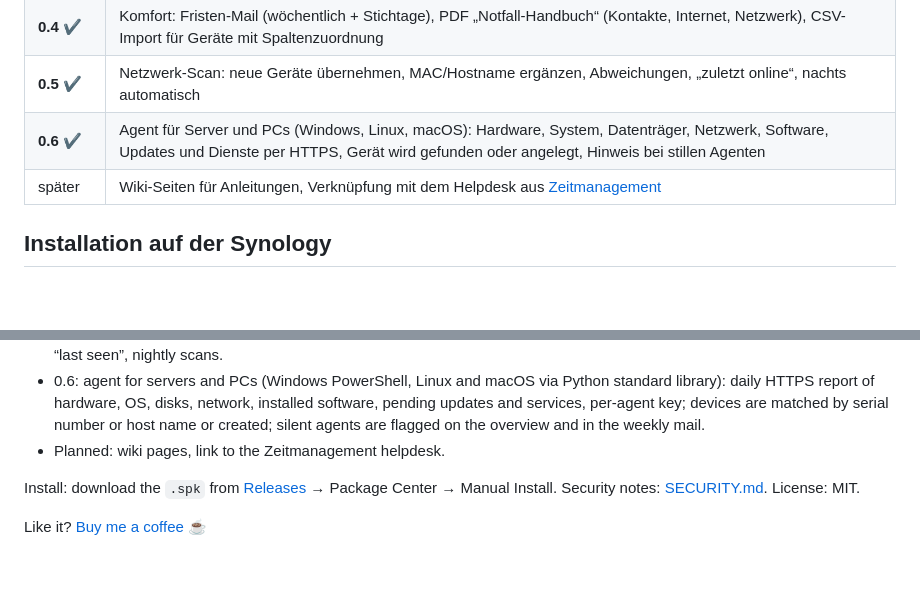
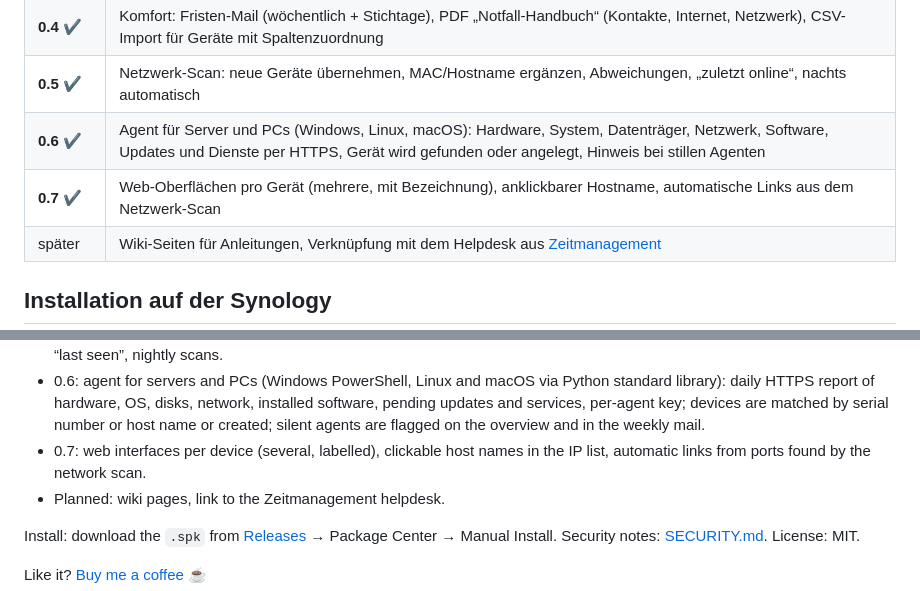
Before and after one commit to rinkelzz/it-doku, a Markdown page: README.md, 2 parts joined by grey strips. Rendered like a GitHub page; blank space fills up the shorter version.

```diff
--- a/README.md
+++ b/README.md
@@ -176,6 +181,7 @@ wöchentlichen **Fristen-Mail**.
 | **0.4** ✔ | Komfort: Fristen-Mail (wöchentlich + Stichtage), PDF „Notfall-Handbuch“ (Kontakte, Internet, Netzwerk), CSV-Import für Geräte mit Spaltenzuordnung |
 | **0.5** ✔ | Netzwerk-Scan: neue Geräte übernehmen, MAC/Hostname ergänzen, Abweichungen, „zuletzt online“, nachts automatisch |
 | **0.6** ✔ | Agent für Server und PCs (Windows, Linux, macOS): Hardware, System, Datenträger, Netzwerk, Software, Updates und Dienste per HTTPS, Gerät wird gefunden oder angelegt, Hinweis bei stillen Agenten |
+| **0.7** ✔ | Web-Oberflächen pro Gerät (mehrere, mit Bezeichnung), anklickbarer Hostname, automatische Links aus dem Netzwerk-Scan |
 | später | Wiki-Seiten für Anleitungen, Verknüpfung mit dem Helpdesk aus [Zeitmanagement](https://github.com/rinkelzz/zeitmanagement) |
 
 ## Installation auf der Synology
@@ -303,6 +309,8 @@ customer's own NAS, in its own DSM window with single sign-on. The user interfac
 - 0.6: agent for servers and PCs (Windows PowerShell, Linux and macOS via Python standard library): daily HTTPS report
   of hardware, OS, disks, network, installed software, pending updates and services, per-agent key; devices are matched
   by serial number or host name or created; silent agents are flagged on the overview and in the weekly mail.
+- 0.7: web interfaces per device (several, labelled), clickable host names in the IP list, automatic links from ports
+  found by the network scan.
 - Planned: wiki pages, link to the Zeitmanagement helpdesk.
 
 Install: download the `.spk` from [Releases](https://github.com/rinkelzz/it-doku/releases) →
```
Also changed, not shown: other parts of README.md (+6 -1 lines), CHANGELOG.md (+13 -0 lines), SECURITY.md (+1 -1 lines), docs/screenshots/geraet-web.png (added), docs/screenshots/netzwerk-links.png (added), 10 other files.
